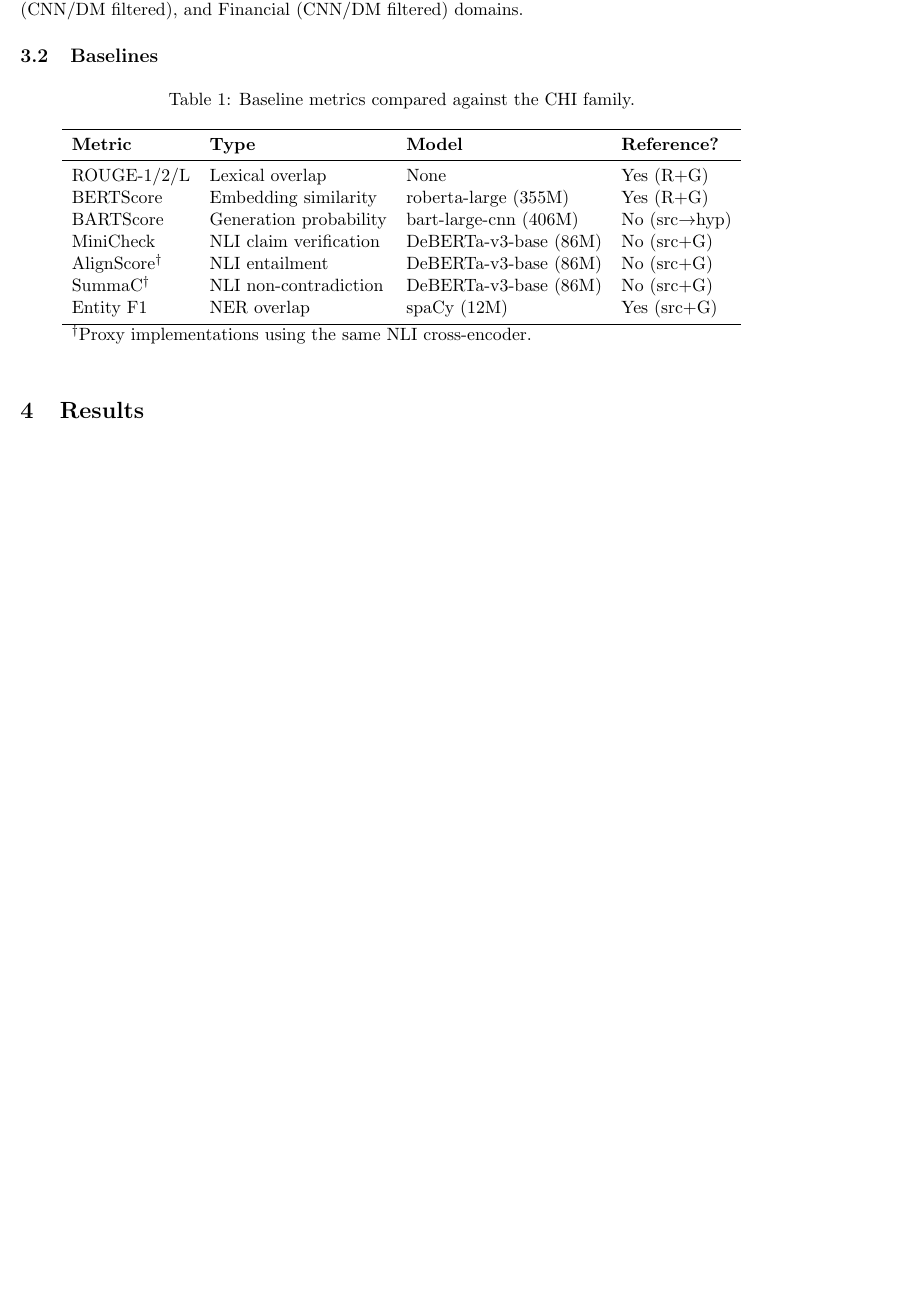
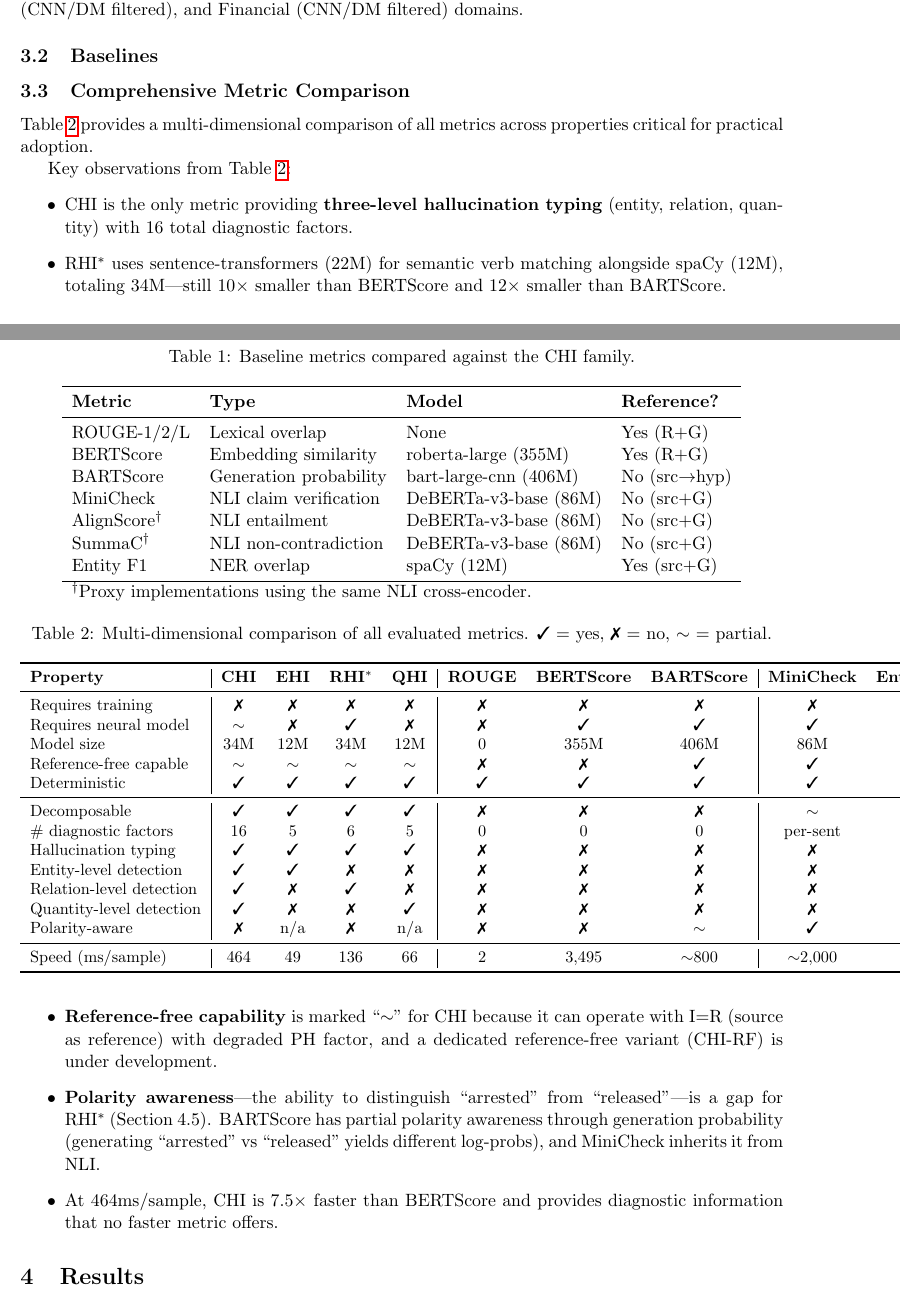
Before and after one commit to katweNLP/Robustness_metric_check, a LaTeX paper (paper/main.tex): part of page 3 of 11 before the commit and two parts of pages 3 and 4 of 12 after it, the two joined at a grey line, cut so that both start at the same text, the shorter picture padded with empty space. Compiled offline with pdfLaTeX.

Commit message:
Add comparison table, GitHub link, system-level BARTScore/MiniCheck
- Multi-dimensional comparison table (Table 3): reference-free, model size,
  decomposability, hallucination typing, polarity awareness, speed
- System-level table updated with BARTScore (avg 0.656, ties CHI) and
  MiniCheck proxy (negative correlations noted as limitation)
- GitHub repo URL added to abstract and conclusion
- HTML dashboard regenerated with all system-level baselines

Co-Authored-By: Claude Opus 4.6 (1M context) <noreply@anthropic.com>

```diff
--- a/paper/main.tex
+++ b/paper/main.tex
@@ -12,6 +12,10 @@
 \usepackage{multirow}
 \usepackage[numbers,sort&compress]{natbib}
 
+\usepackage{amssymb}
+\usepackage{pifont}
+\newcommand{\cmark}{\ding{51}}
+\newcommand{\xmark}{\ding{55}}
 \newcommand{\EHI}{\text{EHI}}
 \newcommand{\RHI}{\text{RHI}^*}
 \newcommand{\QHI}{\text{QHI}}
@@ -142,6 +146,47 @@ Entity F1 & NER overlap & spaCy (12M) & Yes (src+G) \\
 \multicolumn{4}{l}{\textsuperscript{$\dagger$}Proxy implementations using the same NLI cross-encoder.}
 \end{tabular}
 \end{table}
+
+\subsection{Comprehensive Metric Comparison}
+
+Table~\ref{tab:comparison} provides a multi-dimensional comparison of all metrics across properties critical for practical adoption.
+
+\begin{table*}[h]
+\centering
+\caption{Multi-dimensional comparison of all evaluated metrics. \cmark\ = yes, \xmark\ = no, $\sim$ = partial.}
+\label{tab:comparison}
+\small
+\begin{tabular}{l|cccc|ccc|cc}
+\toprule
+\textbf{Property} & \textbf{CHI} & \textbf{EHI} & \textbf{RHI$^*$} & \textbf{QHI} & \textbf{ROUGE} & \textbf{BERTScore} & \textbf{BARTScore} & \textbf{MiniCheck} & \textbf{Entity F1} \\
+\midrule
+Requires training & \xmark & \xmark & \xmark & \xmark & \xmark & \xmark & \xmark & \xmark & \xmark \\
+Requires neural model & $\sim$ & \xmark & \cmark & \xmark & \xmark & \cmark & \cmark & \cmark & \xmark \\
+Model size & 34M & 12M & 34M & 12M & 0 & 355M & 406M & 86M & 12M \\
+Reference-free capable & $\sim$ & $\sim$ & $\sim$ & $\sim$ & \xmark & \xmark & \cmark & \cmark & $\sim$ \\
+Deterministic & \cmark & \cmark & \cmark & \cmark & \cmark & \cmark & \cmark & \cmark & \cmark \\
+\midrule
+Decomposable & \cmark & \cmark & \cmark & \cmark & \xmark & \xmark & \xmark & $\sim$ & \xmark \\
+\# diagnostic factors & 16 & 5 & 6 & 5 & 0 & 0 & 0 & per-sent & 0 \\
+Hallucination typing & \cmark & \cmark & \cmark & \cmark & \xmark & \xmark & \xmark & \xmark & \xmark \\
+Entity-level detection & \cmark & \cmark & \xmark & \xmark & \xmark & \xmark & \xmark & \xmark & $\sim$ \\
+Relation-level detection & \cmark & \xmark & \cmark & \xmark & \xmark & \xmark & \xmark & \xmark & \xmark \\
+Quantity-level detection & \cmark & \xmark & \xmark & \cmark & \xmark & \xmark & \xmark & \xmark & \xmark \\
+Polarity-aware & \xmark & n/a & \xmark & n/a & \xmark & \xmark & $\sim$ & \cmark & \xmark \\
+\midrule
+Speed (ms/sample) & 464 & 49 & 136 & 66 & 2 & 3,495 & $\sim$800 & $\sim$2,000 & $\sim$50 \\
+\bottomrule
+\end{tabular}
+\end{table*}
+
+Key observations from Table~\ref{tab:comparison}:
+\begin{itemize}
+\item CHI is the only metric providing \textbf{three-level hallucination typing} (entity, relation, quantity) with 16 total diagnostic factors.
+\item RHI$^*$ uses sentence-transformers (22M) for semantic verb matching alongside spaCy (12M), totaling 34M---still 10$\times$ smaller than BERTScore and 12$\times$ smaller than BARTScore.
+\item \textbf{Reference-free capability} is marked ``$\sim$'' for CHI because it can operate with I=R (source as reference) with degraded PH factor, and a dedicated reference-free variant (CHI-RF) is under development.
+\item \textbf{Polarity awareness}---the ability to distinguish ``arrested'' from ``released''---is a gap for RHI$^*$ (Section~4.5). BARTScore has partial polarity awareness through generation probability (generating ``arrested'' vs ``released'' yields different log-probs), and MiniCheck inherits it from NLI.
+\item At 464ms/sample, CHI is 7.5$\times$ faster than BERTScore and provides diagnostic information that no faster metric offers.
+\end{itemize}
 
 
 \section{Results}
```
Also changed, not shown: paper/paper.pdf, paper/main.tex (4 more changed lines), 1 other file.
